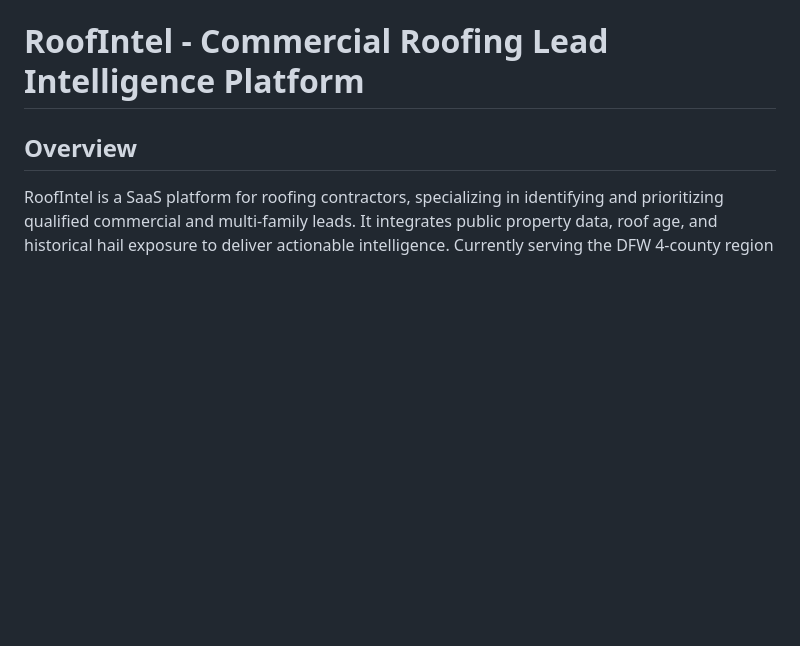
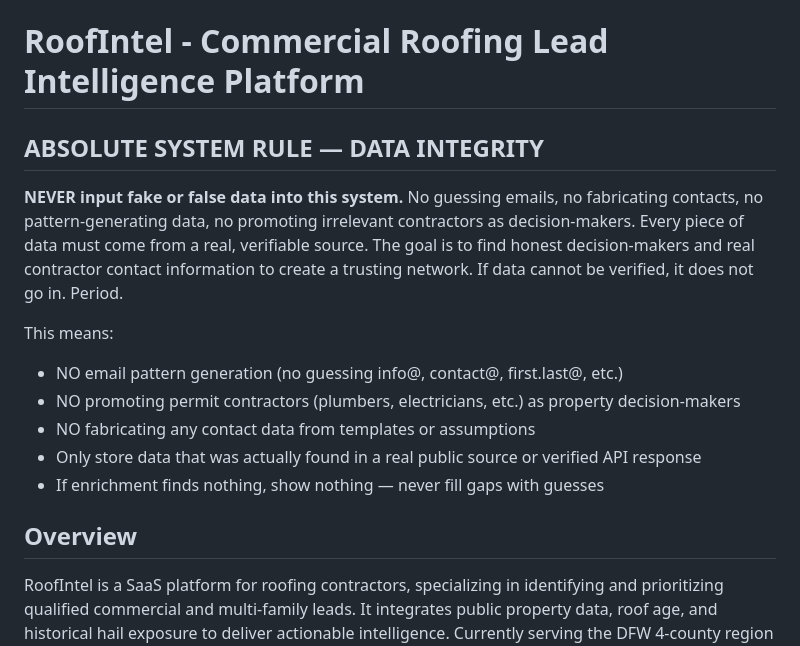
Before and after one commit to CaptKam/roofintel, a Markdown page: replit.md, the part around the change. Drawn GitHub-style; blank space fills up the shorter version.

Commit message:
Establish a strict system rule to prevent fake data entry
Enforce an absolute system rule in replit.md to prevent fake or false data from being entered into the system.

Replit-Commit-Author: Agent
Replit-Commit-Session-Id: 3445c7c2-17d6-4df1-b2c8-3aa49837d1e9
Replit-Commit-Checkpoint-Type: full_checkpoint
Replit-Commit-Event-Id: b5a066c5-96fa-40d0-9287-4cfb53627ea6
Replit-Commit-Screenshot-Url: https://storage.googleapis.com/screenshot-production-us-central1/7544932a-81b0-4ac3-9ad8-e6b2cb2febc8/3445c7c2-17d6-4df1-b2c8-3aa49837d1e9/Tc7Zkwr
Replit-Helium-Checkpoint-Created: true

```diff
--- a/replit.md
+++ b/replit.md
@@ -1,4 +1,14 @@
 # RoofIntel - Commercial Roofing Lead Intelligence Platform
+
+## ABSOLUTE SYSTEM RULE — DATA INTEGRITY
+**NEVER input fake or false data into this system.** No guessing emails, no fabricating contacts, no pattern-generating data, no promoting irrelevant contractors as decision-makers. Every piece of data must come from a real, verifiable source. The goal is to find honest decision-makers and real contractor contact information to create a trusting network. If data cannot be verified, it does not go in. Period.
+
+This means:
+- NO email pattern generation (no guessing info@, contact@, first.last@, etc.)
+- NO promoting permit contractors (plumbers, electricians, etc.) as property decision-makers
+- NO fabricating any contact data from templates or assumptions
+- Only store data that was actually found in a real public source or verified API response
+- If enrichment finds nothing, show nothing — never fill gaps with guesses
 
 ## Overview
 RoofIntel is a SaaS platform for roofing contractors, specializing in identifying and prioritizing qualified commercial and multi-family leads. It integrates public property data, roof age, and historical hail exposure to deliver actionable intelligence. Currently serving the DFW 4-county region (Dallas, Tarrant, Collin, Denton), the platform is designed for multi-market expansion with a config-driven architecture. Its primary goal is to enhance lead generation, qualification, and market potential for roofing businesses. The core principle is to use only real, verified data from public sources and government APIs.
```
